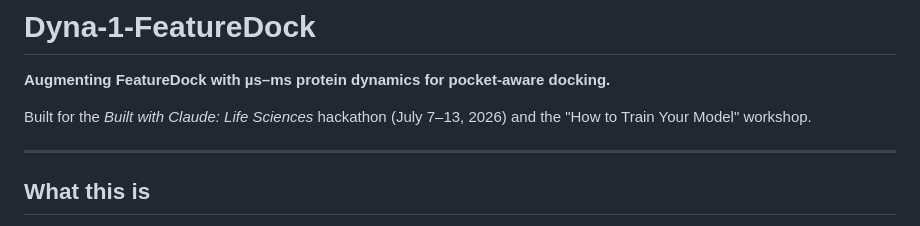
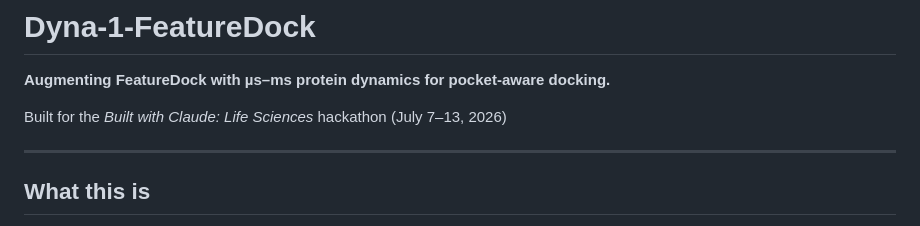
Before and after one commit to Andresl3/dynamics-aware-featuredock, a Markdown page: README.md, the part around the change. GitHub-like rendering.

```diff
--- a/README.md
+++ b/README.md
@@ -2,7 +2,7 @@
 
 **Augmenting FeatureDock with µs–ms protein dynamics for pocket-aware docking.**
 
-Built for the *Built with Claude: Life Sciences* hackathon (July 7–13, 2026) and the "How to Train Your Model" workshop.
+Built for the *Built with Claude: Life Sciences* hackathon (July 7–13, 2026)
 
 ---
 
```
